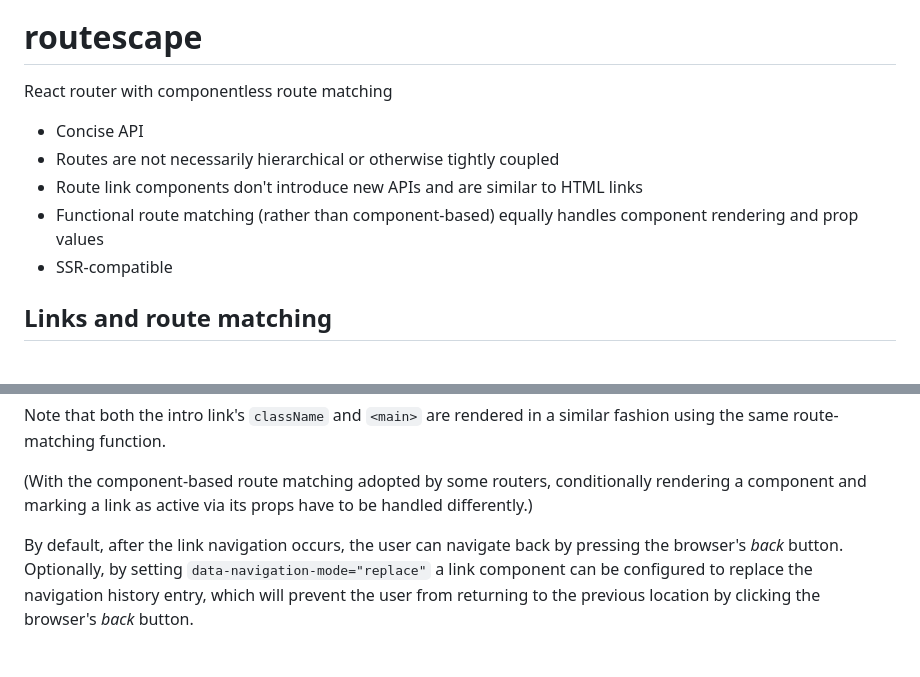
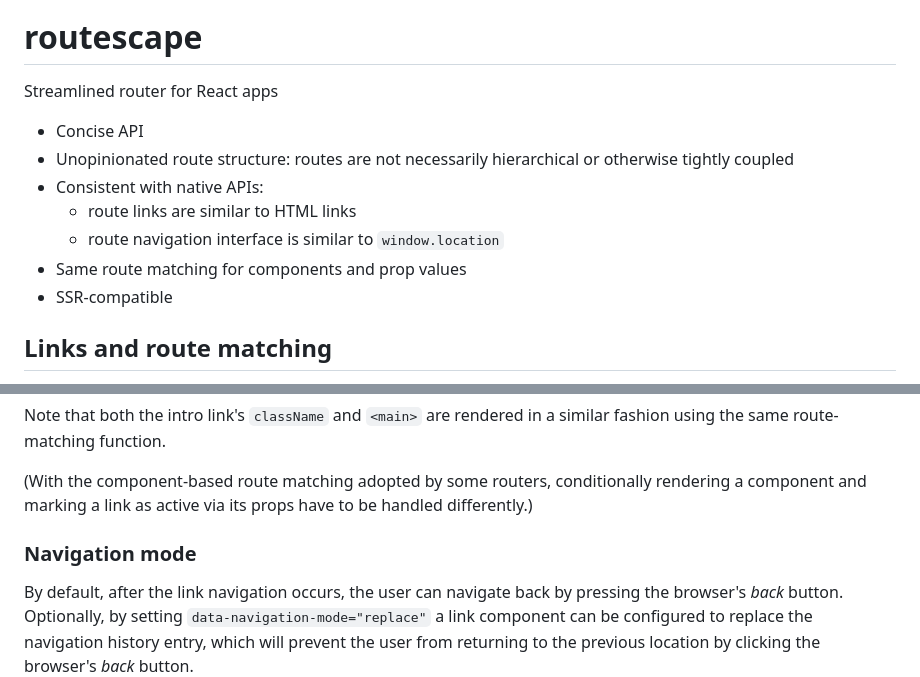
Before and after one commit to axtk/routescape, a Markdown page: README.md, 2 parts joined by grey strips. Rendered like a GitHub page; blank space fills up the shorter version.

Commit message:
update intro in readme

```diff
--- a/README.md
+++ b/README.md
@@ -2,12 +2,14 @@
 
 # routescape
 
-React router with componentless route matching
+Streamlined router for React apps
 
 - Concise API
-- Routes are not necessarily hierarchical or otherwise tightly coupled
-- Route link components don't introduce new APIs and are similar to HTML links
-- Functional route matching (rather than component-based) equally handles component rendering and prop values
+- Unopinionated route structure: routes are not necessarily hierarchical or otherwise tightly coupled
+- Consistent with native APIs:
+    - route links are similar to HTML links
+    - route navigation interface is similar to `window.location`
+- Same route matching for components and prop values
 - SSR-compatible
 
 ## Links and route matching
@@ -42,6 +44,8 @@ The functional route matching by means of `withRoute()` offers a simple and cons
 Note that both the intro link's `className` and `<main>` are rendered in a similar fashion using the same route-matching function.
 
 (With the component-based route matching adopted by some routers, conditionally rendering a component and marking a link as active via its props have to be handled differently.)
+
+### Navigation mode
 
 By default, after the link navigation occurs, the user can navigate back by pressing the browser's *back* button. Optionally, by setting `data-navigation-mode="replace"` a link component can be configured to replace the navigation history entry, which will prevent the user from returning to the previous location by clicking the browser's *back* button.
 
```
